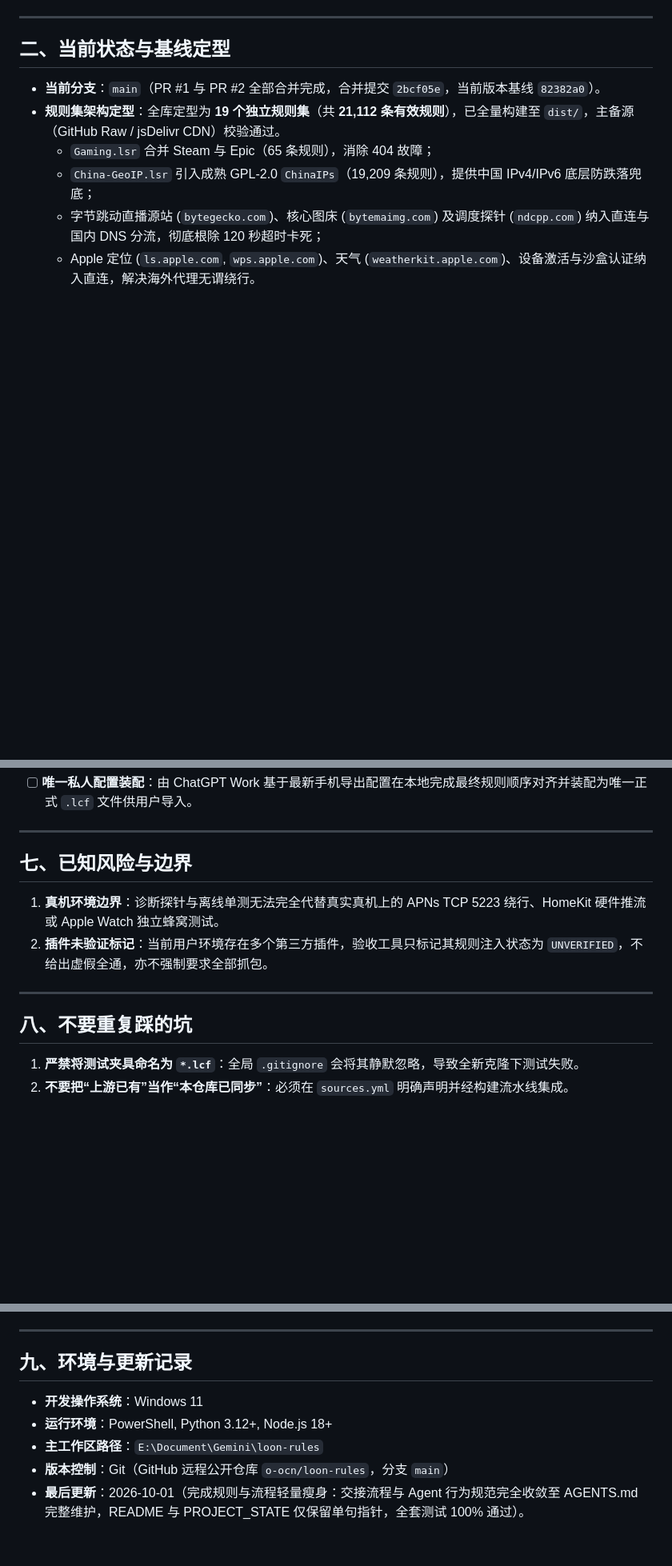
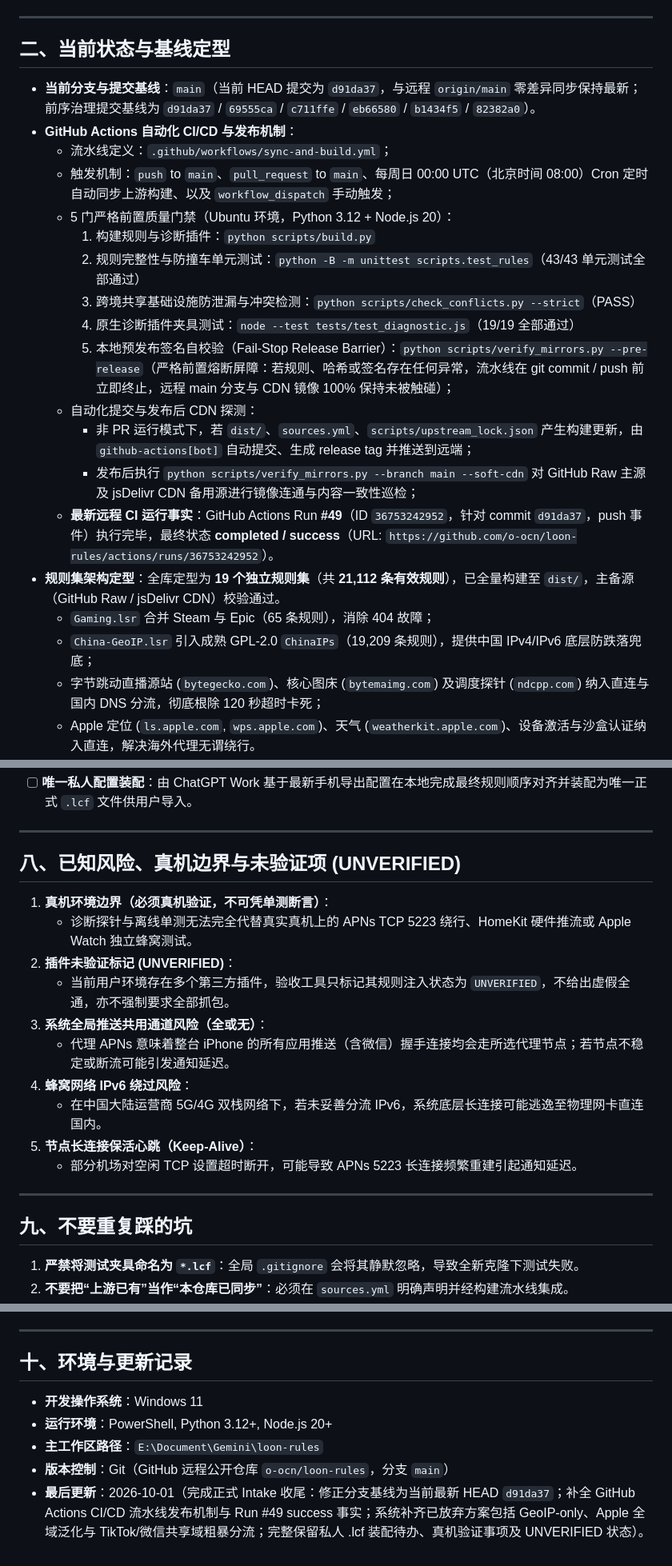
Before and after one commit to o-ocn/loon-rules, a Markdown page: PROJECT_STATE.md, 3 parts joined by grey strips. Shown at 80% size. Rendered like a GitHub page; blank space fills up the shorter version.

Commit message:
docs(governance): complete formal intake and calibrate PROJECT_STATE baseline

```diff
--- a/PROJECT_STATE.md
+++ b/PROJECT_STATE.md
@@ -17,7 +17,20 @@
 
 ## 二、当前状态与基线定型
 
-* **当前分支**：`main`（PR #1 与 PR #2 全部合并完成，合并提交 `2bcf05e`，当前版本基线 `82382a0`）。
+* **当前分支与提交基线**：`main`（当前 HEAD 提交为 `d91da37`，与远程 `origin/main` 零差异同步保持最新；前序治理提交基线为 `d91da37` / `69555ca` / `c711ffe` / `eb66580` / `b1434f5` / `82382a0`）。
+* **GitHub Actions 自动化 CI/CD 与发布机制**：
+  * 流水线定义：`.github/workflows/sync-and-build.yml`；
+  * 触发机制：`push` to `main`、`pull_request` to `main`、每周日 00:00 UTC（北京时间 08:00）Cron 定时自动同步上游构建、以及 `workflow_dispatch` 手动触发；
+  * 5 门严格前置质量门禁（Ubuntu 环境，Python 3.12 + Node.js 20）：
+    1. 构建规则与诊断插件：`python scripts/build.py`
+    2. 规则完整性与防撞车单元测试：`python -B -m unittest scripts.test_rules`（43/43 单元测试全部通过）
+    3. 跨境共享基础设施防泄漏与冲突检测：`python scripts/check_conflicts.py --strict`（PASS）
+    4. 原生诊断插件夹具测试：`node --test tests/test_diagnostic.js`（19/19 全部通过）
+    5. 本地预发布签名自校验（Fail-Stop Release Barrier）：`python scripts/verify_mirrors.py --pre-release`（严格前置熔断屏障：若规则、哈希或签名存在任何异常，流水线在 git commit / push 前立即终止，远程 main 分支与 CDN 镜像 100% 保持未被触碰）；
+  * 自动化提交与发布后 CDN 探测：
+    - 非 PR 运行模式下，若 `dist/`、`sources.yml`、`scripts/upstream_lock.json` 产生构建更新，由 `github-actions[bot]` 自动提交、生成 release tag 并推送到远端；
+    - 发布后执行 `python scripts/verify_mirrors.py --branch main --soft-cdn` 对 GitHub Raw 主源及 jsDelivr CDN 备用源进行镜像连通与内容一致性巡检；
+  * **最新远程 CI 运行事实**：GitHub Actions Run **#49**（ID `36753242952`，针对 commit `d91da37`，push 事件）执行完毕，最终状态 **completed / success**（URL: `https://github.com/o-ocn/loon-rules/actions/runs/36753242952`）。
 * **规则集架构定型**：全库定型为 **19 个独立规则集**（共 **21,112 条有效规则**），已全量构建至 `dist/`，主备源（GitHub Raw / jsDelivr CDN）校验通过。
   * `Gaming.lsr` 合并 Steam 与 Epic（65 条规则），消除 404 故障；
   * `China-GeoIP.lsr` 引入成熟 GPL-2.0 `ChinaIPs`（19,209 条规则），提供中国 IPv4/IPv6 底层防跌落兜底；
@@ -108,14 +135,22 @@
 
 ---
 
-## 七、已知风险与边界
+## 八、已知风险、真机边界与未验证项 (UNVERIFIED)
 
-1. **真机环境边界**：诊断探针与离线单测无法完全代替真实真机上的 APNs TCP 5223 绕行、HomeKit 硬件推流或 Apple Watch 独立蜂窝测试。
-2. **插件未验证标记**：当前用户环境存在多个第三方插件，验收工具只标记其规则注入状态为 `UNVERIFIED`，不给出虚假全通，亦不强制要求全部抓包。
+1. **真机环境边界（必须真机验证，不可凭单测断言）**：
+   - 诊断探针与离线单测无法完全代替真实真机上的 APNs TCP 5223 绕行、HomeKit 硬件推流或 Apple Watch 独立蜂窝测试。
+2. **插件未验证标记 (UNVERIFIED)**：
+   - 当前用户环境存在多个第三方插件，验收工具只标记其规则注入状态为 `UNVERIFIED`，不给出虚假全通，亦不强制要求全部抓包。
+3. **系统全局推送共用通道风险（全或无）**：
+   - 代理 APNs 意味着整台 iPhone 的所有应用推送（含微信）握手连接均会走所选代理节点；若节点不稳定或断流可能引发通知延迟。
+4. **蜂窝网络 IPv6 绕过风险**：
+   - 在中国大陆运营商 5G/4G 双栈网络下，若未妥善分流 IPv6，系统底层长连接可能逃逸至物理网卡直连国内。
+5. **节点长连接保活心跳（Keep-Alive）**：
+   - 部分机场对空闲 TCP 设置超时断开，可能导致 APNs 5223 长连接频繁重建引起通知延迟。
 
 ---
 
-## 八、不要重复踩的坑
+## 九、不要重复踩的坑
 
 1. **严禁将测试夹具命名为 `*.lcf`**：全局 `.gitignore` 会将其静默忽略，导致全新克隆下测试失败。
 2. **不要把“上游已有”当作“本仓库已同步”**：必须在 `sources.yml` 明确声明并经构建流水线集成。
@@ -134,10 +169,10 @@
 
 ---
 
-## 九、环境与更新记录
+## 十、环境与更新记录
 
 * **开发操作系统**：Windows 11
-* **运行环境**：PowerShell, Python 3.12+, Node.js 18+
+* **运行环境**：PowerShell, Python 3.12+, Node.js 20+
 * **主工作区路径**：`E:\Document\Gemini\loon-rules`
 * **版本控制**：Git（GitHub 远程公开仓库 `o-ocn/loon-rules`，分支 `main`）
-* **最后更新**：2026-10-01（完成规则与流程轻量瘦身：交接流程与 Agent 行为规范完全收敛至 AGENTS.md 完整维护，README 与 PROJECT_STATE 仅保留单句指针，全套测试 100% 通过）。
+* **最后更新**：2026-10-01（完成正式 Intake 收尾：修正分支基线为当前最新 HEAD `d91da37`；补全 GitHub Actions CI/CD 流水线发布机制与 Run #49 success 事实；系统补齐已放弃方案包括 GeoIP-only、Apple 全域泛化与 TikTok/微信共享域粗暴分流；完整保留私人 .lcf 装配待办、真机验证事项及 UNVERIFIED 状态）。
```
Also changed, not shown: other parts of PROJECT_STATE.md (+17 -3 lines).
